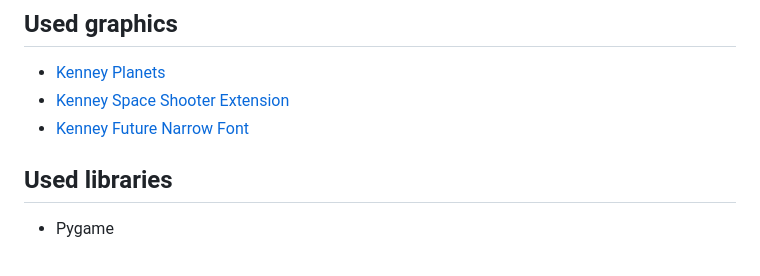
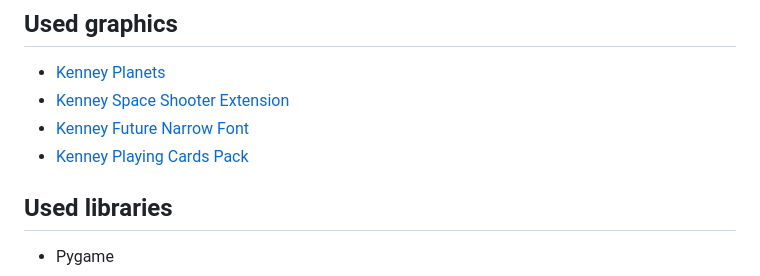
Before and after one commit to Gitmanik/PlanetConqueror, a Markdown page: ExpansionWar/README.md, the part around the change. GitHub-like rendering.

```diff
--- a/ExpansionWar/README.md
+++ b/ExpansionWar/README.md
@@ -20,6 +20,7 @@ Planet conqueror is a 'expansion war' game made in Python and Pygame.
 - [Kenney Planets](https://kenney.nl/assets/planets)
 - [Kenney Space Shooter Extension](https://kenney.nl/assets/space-shooter-extension)
 - [Kenney Future Narrow Font](https://kenney.nl/assets/kenney-fonts)
+- [Kenney Playing Cards Pack](https://kenney.nl/assets/playing-cards-pack)
 
 ## Used libraries
 - Pygame
```
Also changed, not shown: ExpansionWar/assets/card_empty.png (added), 2 other files.
